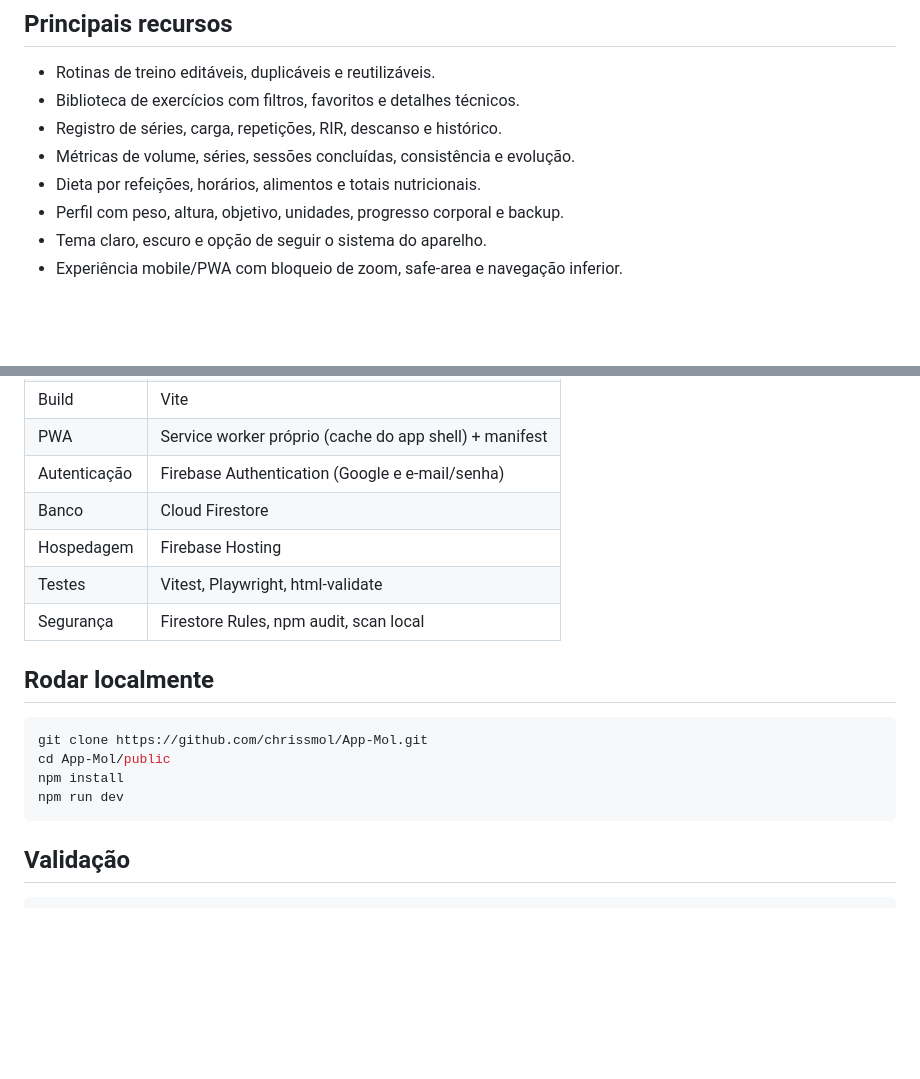
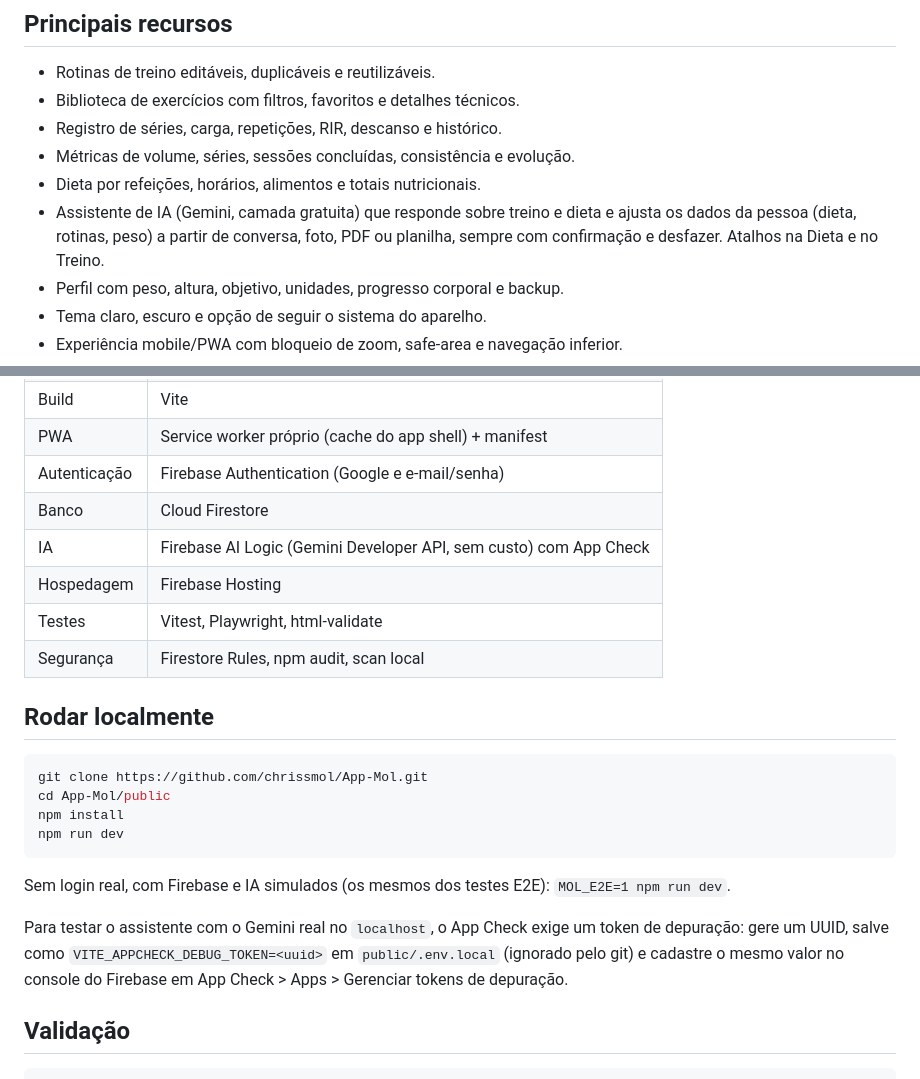
Before and after one commit to chrissmol/App-Mol, a Markdown page: README.md, 2 parts joined by grey strips. Rendered like a GitHub page; blank space fills up the shorter version.

Commit message:
README: assistente de IA, modo simulado e token do App Check
Co-Authored-By: Claude Opus 5.5 <noreply@anthropic.com>

````diff
--- a/README.md
+++ b/README.md
@@ -30,6 +30,7 @@ O projeto roda como PWA, usa Firebase Authentication, Cloud Firestore e Firebase
 - Registro de séries, carga, repetições, RIR, descanso e histórico.
 - Métricas de volume, séries, sessões concluídas, consistência e evolução.
 - Dieta por refeições, horários, alimentos e totais nutricionais.
+- Assistente de IA (Gemini, camada gratuita) que responde sobre treino e dieta e ajusta os dados da pessoa (dieta, rotinas, peso) a partir de conversa, foto, PDF ou planilha, sempre com confirmação e desfazer. Atalhos na Dieta e no Treino.
 - Perfil com peso, altura, objetivo, unidades, progresso corporal e backup.
 - Tema claro, escuro e opção de seguir o sistema do aparelho.
 - Experiência mobile/PWA com bloqueio de zoom, safe-area e navegação inferior.
@@ -47,6 +48,7 @@ O projeto roda como PWA, usa Firebase Authentication, Cloud Firestore e Firebase
 | PWA | Service worker próprio (cache do app shell) + manifest |
 | Autenticação | Firebase Authentication (Google e e-mail/senha) |
 | Banco | Cloud Firestore |
+| IA | Firebase AI Logic (Gemini Developer API, sem custo) com App Check |
 | Hospedagem | Firebase Hosting |
 | Testes | Vitest, Playwright, html-validate |
 | Segurança | Firestore Rules, npm audit, scan local |
@@ -59,6 +61,10 @@ cd App-Mol/public
 npm install
 npm run dev
 ```
+
+Sem login real, com Firebase e IA simulados (os mesmos dos testes E2E): `MOL_E2E=1 npm run dev`.
+
+Para testar o assistente com o Gemini real no `localhost`, o App Check exige um token de depuração: gere um UUID, salve como `VITE_APPCHECK_DEBUG_TOKEN=<uuid>` em `public/.env.local` (ignorado pelo git) e cadastre o mesmo valor no console do Firebase em App Check > Apps > Gerenciar tokens de depuração.
 
 ## Validação
 
````
Also changed, not shown: public/README.md (+27 -33 lines).
